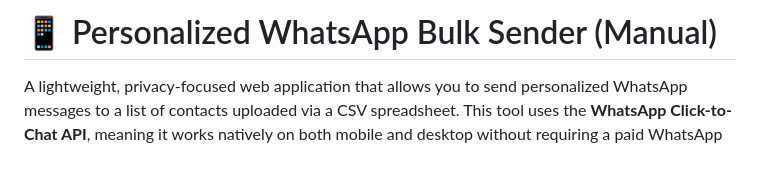
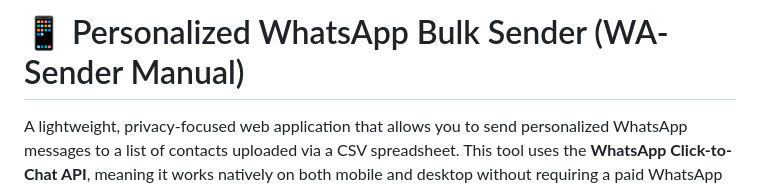
Before and after one commit to agunechemba/wa-sender, a Markdown page: README.md, the part around the change. GitHub-like rendering; blank space fills up the shorter version.

Commit message:
Update project title in README

```diff
--- a/README.md
+++ b/README.md
@@ -1,4 +1,4 @@
-# 📱 Personalized WhatsApp Bulk Sender (Manual)
+# 📱 Personalized WhatsApp Bulk Sender (WA-Sender Manual)
 
 A lightweight, privacy-focused web application that allows you to send personalized WhatsApp messages to a list of contacts uploaded via a CSV spreadsheet. This tool uses the **WhatsApp Click-to-Chat API**, meaning it works natively on both mobile and desktop without requiring a paid WhatsApp Business API account.
 
```
